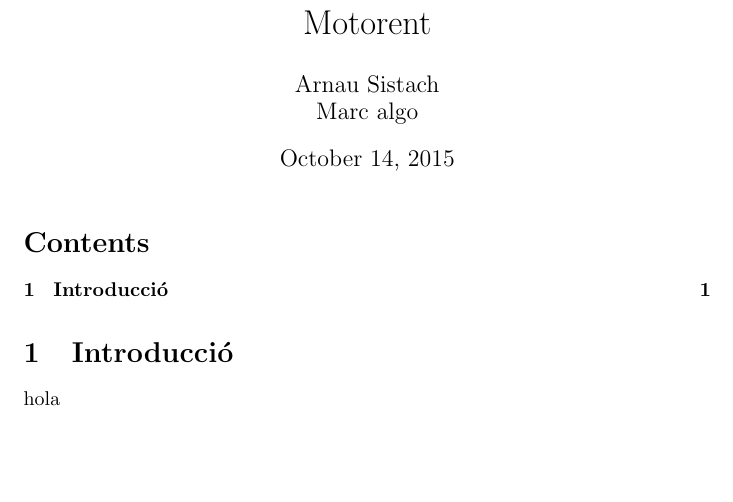
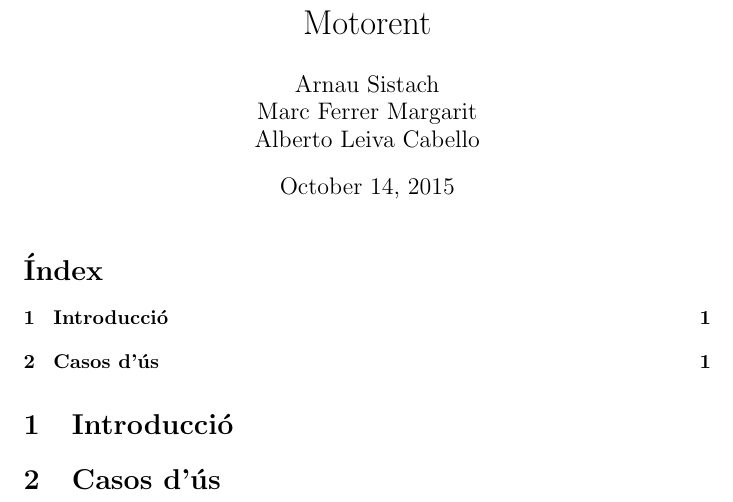
Before and after one commit to DDSW-2015-16/Informes_Practiques, a LaTeX document (main.tex): part of the page, cut so that both start at the same text, the shorter picture padded with empty space. Compiled offline with pdfLaTeX.

Commit message:
cantando cosas

```diff
--- a/main.tex
+++ b/main.tex
@@ -1,11 +1,13 @@
 \documentclass{article}
 
 \title{Motorent}
-\author{Arnau Sistach\\Marc algo}
+\author{Arnau Sistach\\Marc Ferrer Margarit \\ Alberto Leiva Cabello}
+\renewcommand*\contentsname{\'Index}
 \begin{document}
 \maketitle
 \tableofcontents
 
+
 \section{Introducci\'o}
-hola
+\section{Casos d'\'us}
 \end{document}
```
